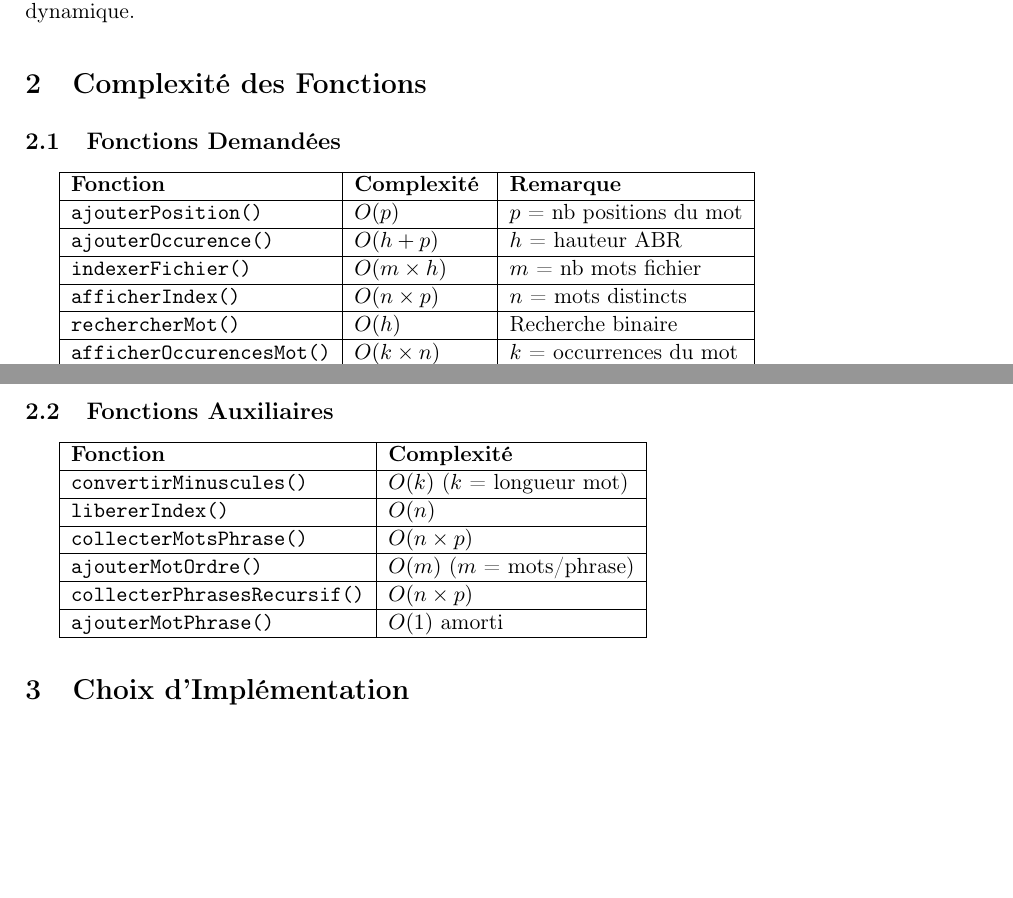
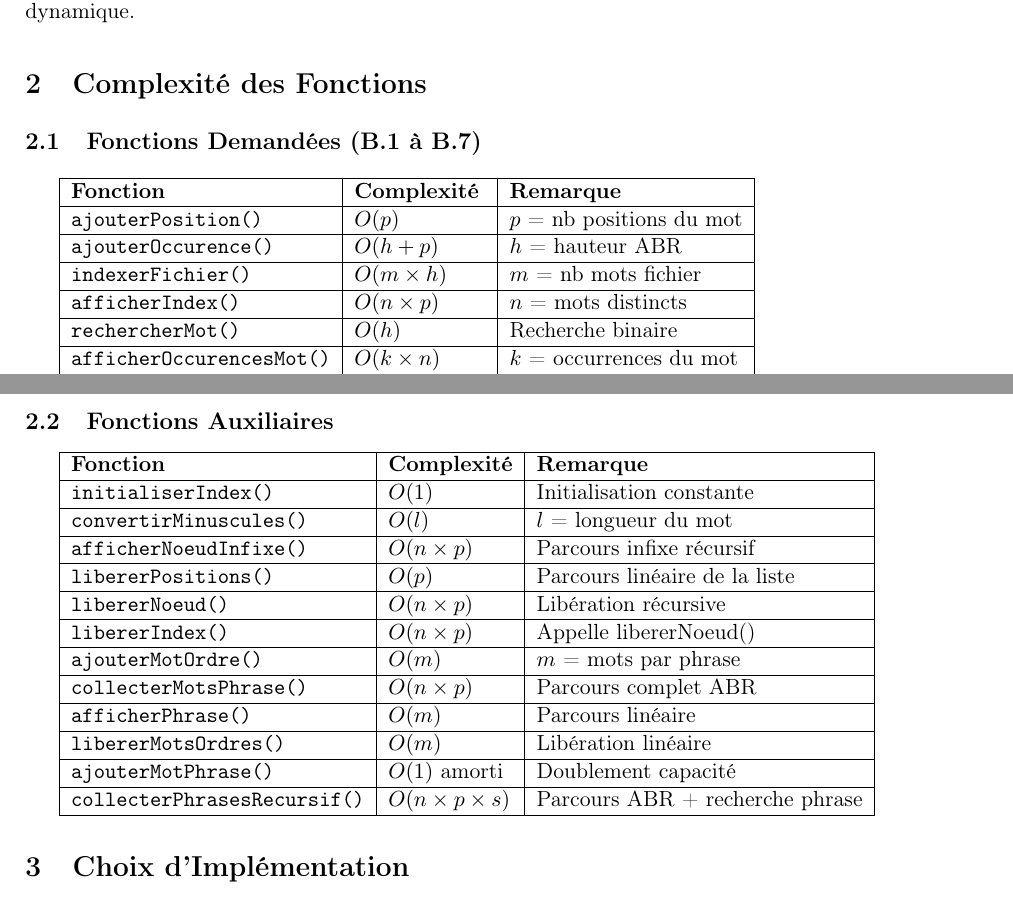
Before and after one commit to LoudiernTharon/Indexation-de-recherche, a LaTeX document (rapport.tex): two parts of pages 1 and 2 of 2, joined at a grey line, cut so that both start at the same text, the shorter picture padded with empty space. Compiled offline with pdfLaTeX.

Commit message:
Vfinal du rapport à imprimé!

```diff
--- a/rapport.tex
+++ b/rapport.tex
@@ -10,7 +10,7 @@
 \setlength{\parskip}{0.3em}
 
 \title{\textbf{TP4 - Indexation de Texte par ABR}}
-\author{Timothée POUPINEAU & Loudiern THARON}
+\author{Timothée POUPINEAU \& Loudiern THARON}
 \date{\today}
 
 \begin{document}
@@ -47,7 +47,7 @@ En plus des structures demandées (\texttt{T\_Position}, \texttt{T\_Noeud}, \tex
 
 \section{Complexité des Fonctions}
 
-\subsection{Fonctions Demandées}
+\subsection{Fonctions Demandées (B.1 à B.7)}
 
 \begin{tabular}{|l|l|l|}
 \hline
@@ -74,21 +74,33 @@ En plus des structures demandées (\texttt{T\_Position}, \texttt{T\_Noeud}, \tex
 
 \subsection{Fonctions Auxiliaires}
 
-\begin{tabular}{|l|l|}
+\begin{tabular}{|l|l|l|}
 \hline
-\textbf{Fonction} & \textbf{Complexité} \\
+\textbf{Fonction} & \textbf{Complexité} & \textbf{Remarque} \\
 \hline
-\texttt{convertirMinuscules()} & $O(k)$ ($k$ = longueur mot) \\
+\texttt{initialiserIndex()} & $O(1)$ & Initialisation constante \\
 \hline
-\texttt{libererIndex()} & $O(n)$ \\
+\texttt{convertirMinuscules()} & $O(l)$ & $l$ = longueur du mot \\
 \hline
-\texttt{collecterMotsPhrase()} & $O(n \times p)$ \\
+\texttt{afficherNoeudInfixe()} & $O(n \times p)$ & Parcours infixe récursif \\
 \hline
-\texttt{ajouterMotOrdre()} & $O(m)$ ($m$ = mots/phrase) \\
+\texttt{libererPositions()} & $O(p)$ & Parcours linéaire de la liste \\
 \hline
-\texttt{collecterPhrasesRecursif()} & $O(n \times p)$ \\
+\texttt{libererNoeud()} & $O(n \times p)$ & Libération récursive \\
 \hline
-\texttt{ajouterMotPhrase()} & $O(1)$ amorti \\
+\texttt{libererIndex()} & $O(n \times p)$ & Appelle libererNoeud() \\
+\hline
+\texttt{ajouterMotOrdre()} & $O(m)$ & $m$ = mots par phrase \\
+\hline
+\texttt{collecterMotsPhrase()} & $O(n \times p)$ & Parcours complet ABR \\
+\hline
+\texttt{afficherPhrase()} & $O(m)$ & Parcours linéaire \\
+\hline
+\texttt{libererMotsOrdres()} & $O(m)$ & Libération linéaire \\
+\hline
+\texttt{ajouterMotPhrase()} & $O(1)$ amorti & Doublement capacité \\
+\hline
+\texttt{collecterPhrasesRecursif()} & $O(n \times p \times s)$ & Parcours ABR + recherche phrase \\
 \hline
 \end{tabular}
 
```
Also changed, not shown: rapport.pdf, rapport.tex (2 more changed lines), 1 other file.
